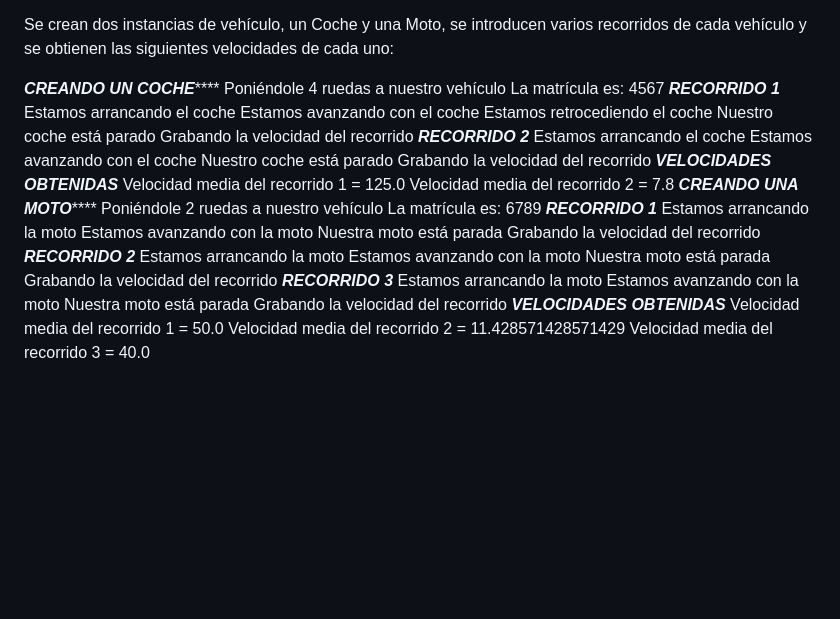
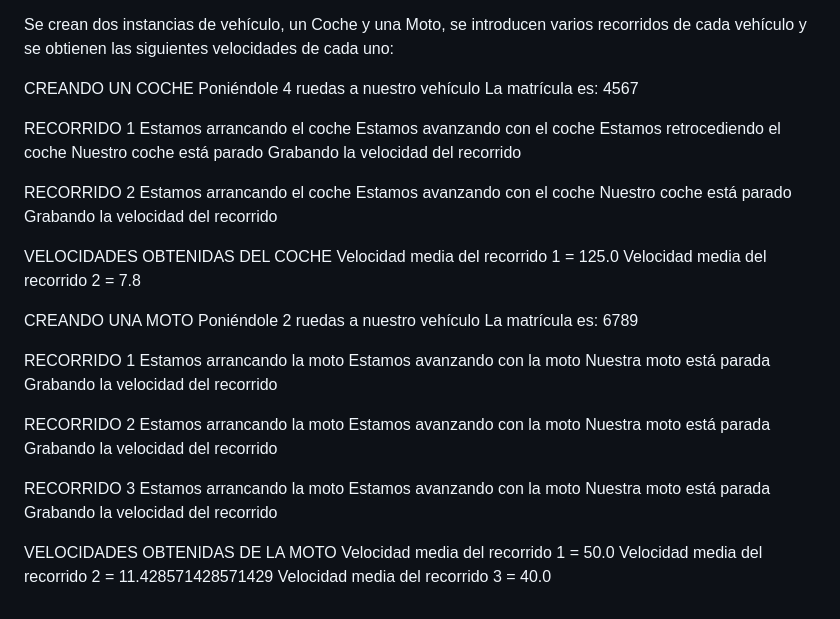
Before and after one commit to AlosProg/Proyecto_Vehiculos, a Markdown page: README.md, the part around the change. GitHub-like rendering; blank space fills up the shorter version.

```diff
--- a/README.md
+++ b/README.md
@@ -88,42 +88,50 @@ public class Principal {
 
 Se crean dos instancias de vehículo, un Coche y una Moto, se introducen varios recorridos de cada vehículo y se obtienen las siguientes velocidades de cada uno:
 
-*********CREANDO UN COCHE*************
+CREANDO UN COCHE
 Poniéndole 4 ruedas a nuestro vehículo
 La matrícula es: 4567
-***RECORRIDO 1***
+
+RECORRIDO 1
 Estamos arrancando el coche
 Estamos avanzando con el coche
 Estamos retrocediendo el coche
 Nuestro coche está parado
 Grabando la velocidad del recorrido
-***RECORRIDO 2***
+
+RECORRIDO 2
 Estamos arrancando el coche
 Estamos avanzando con el coche
 Nuestro coche está parado
 Grabando la velocidad del recorrido
-***VELOCIDADES OBTENIDAS***
+
+VELOCIDADES OBTENIDAS DEL COCHE
 Velocidad media del recorrido 1 = 125.0
 Velocidad media del recorrido 2 = 7.8
-*********CREANDO UNA MOTO*************
+
+CREANDO UNA MOTO
 Poniéndole 2 ruedas a nuestro vehículo
 La matrícula es: 6789
-***RECORRIDO 1***
+
+RECORRIDO 1
 Estamos arrancando la moto
 Estamos avanzando con la moto
 Nuestra moto está parada
 Grabando la velocidad del recorrido
-***RECORRIDO 2***
+
+RECORRIDO 2
 Estamos arrancando la moto
 Estamos avanzando con la moto
 Nuestra moto está parada
 Grabando la velocidad del recorrido
-***RECORRIDO 3***
+
+RECORRIDO 3
 Estamos arrancando la moto
 Estamos avanzando con la moto
 Nuestra moto está parada
 Grabando la velocidad del recorrido
-***VELOCIDADES OBTENIDAS***
+
+VELOCIDADES OBTENIDAS DE LA MOTO
 Velocidad media del recorrido 1 = 50.0
 Velocidad media del recorrido 2 = 11.428571428571429
 Velocidad media del recorrido 3 = 40.0
```
